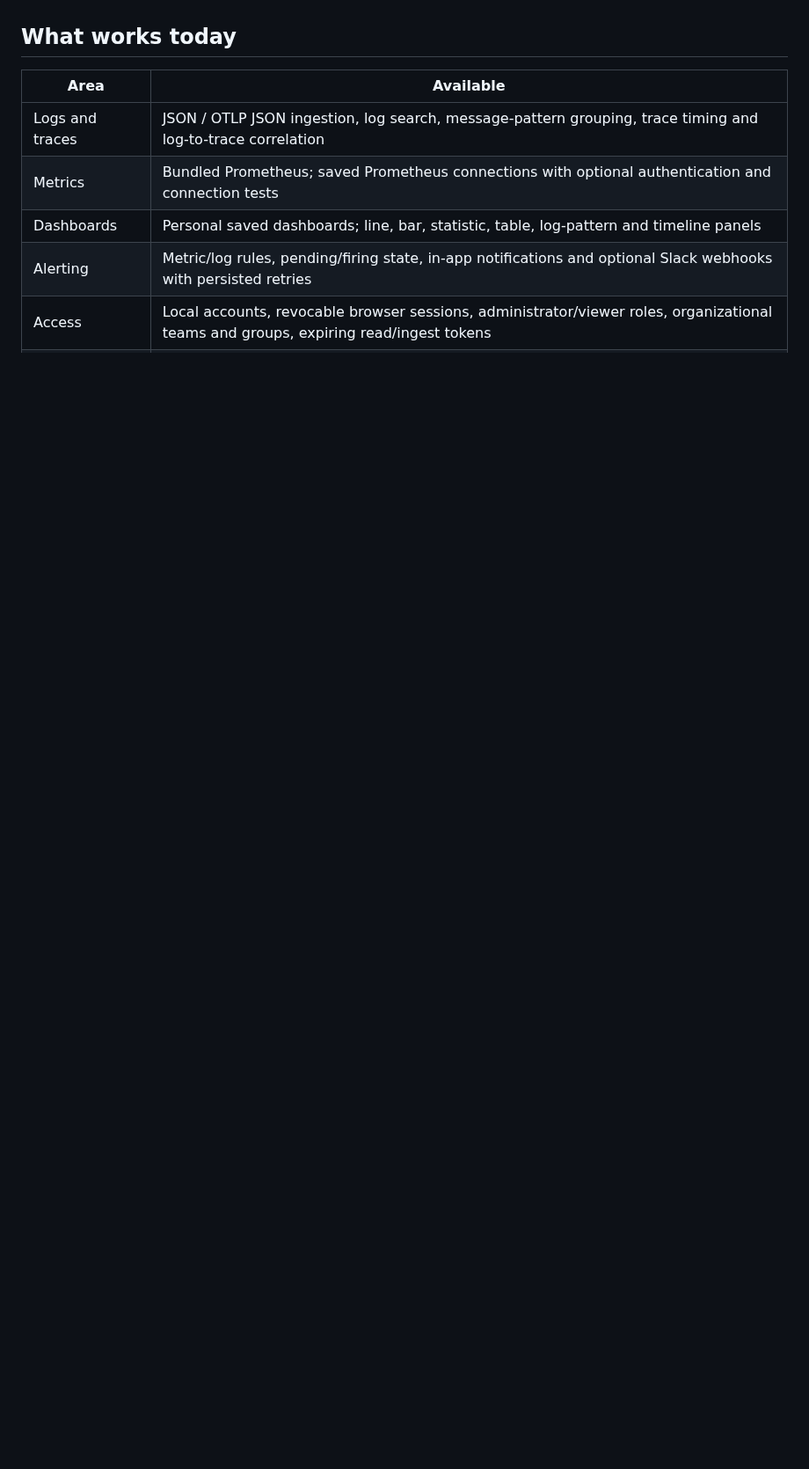
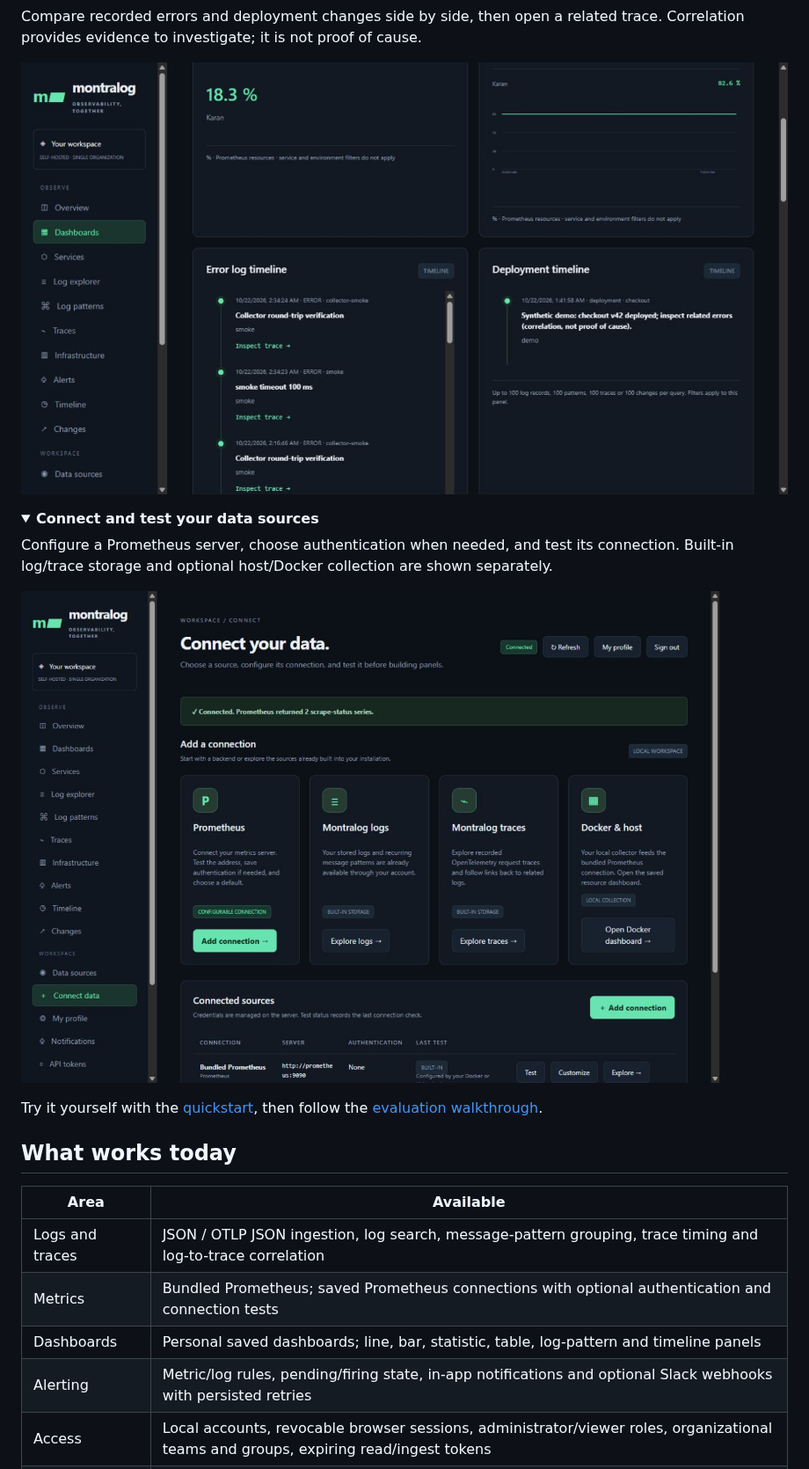
Before and after one commit to montralog/montralog, a Markdown page: README.md, the part around one of its changes. Shown at 88% size. Drawn GitHub-style; pictures changed too: docs/assets/screenshots/connections.jpg (added), docs/assets/screenshots/timelines.jpg (added); folded sections open; blank space fills up the shorter version.

Commit message:
Show dashboards, timelines and data connections in README

```diff
--- a/README.md
+++ b/README.md
@@ -10,3 +24,19 @@ Montralog brings logs, traces, recurring log patterns, Prometheus metrics, dashb
+Compare recorded errors and deployment changes side by side, then open a related trace. Correlation provides evidence to investigate; it is not proof of cause.
+
+![Montralog log and deployment timelines showing labelled synthetic demo events and links to related traces](docs/assets/screenshots/timelines.jpg)
+
+</details>
+
+<details>
+<summary><strong>Connect and test your data sources</strong></summary>
+
+Configure a Prometheus server, choose authentication when needed, and test its connection. Built-in log/trace storage and optional host/Docker collection are shown separately.
+
+![Montralog Connect data screen showing a successful Prometheus test and available signal connections](docs/assets/screenshots/connections.jpg)
+
+</details>
+
+Try it yourself with the [quickstart](#quickstart), then follow the [evaluation walkthrough](docs/EVALUATION.md).
 
 ## What works today
 
```
Also changed, not shown: other parts of README.md (+15 -1 lines), docs/assets/screenshots/dashboards.jpg (added), 1 other file.
